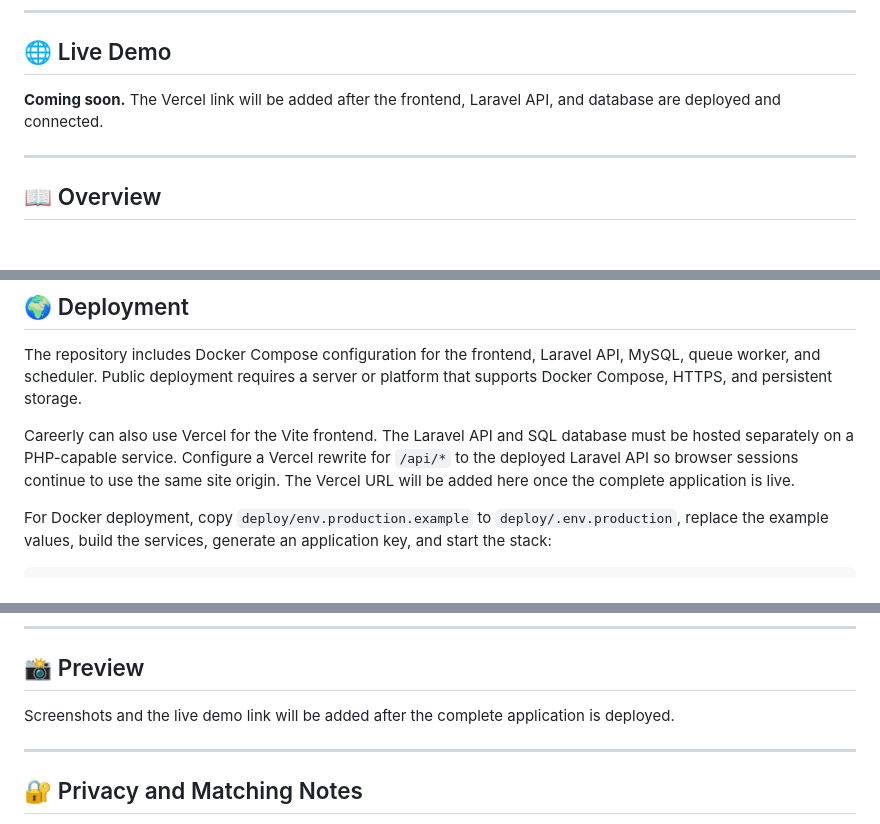
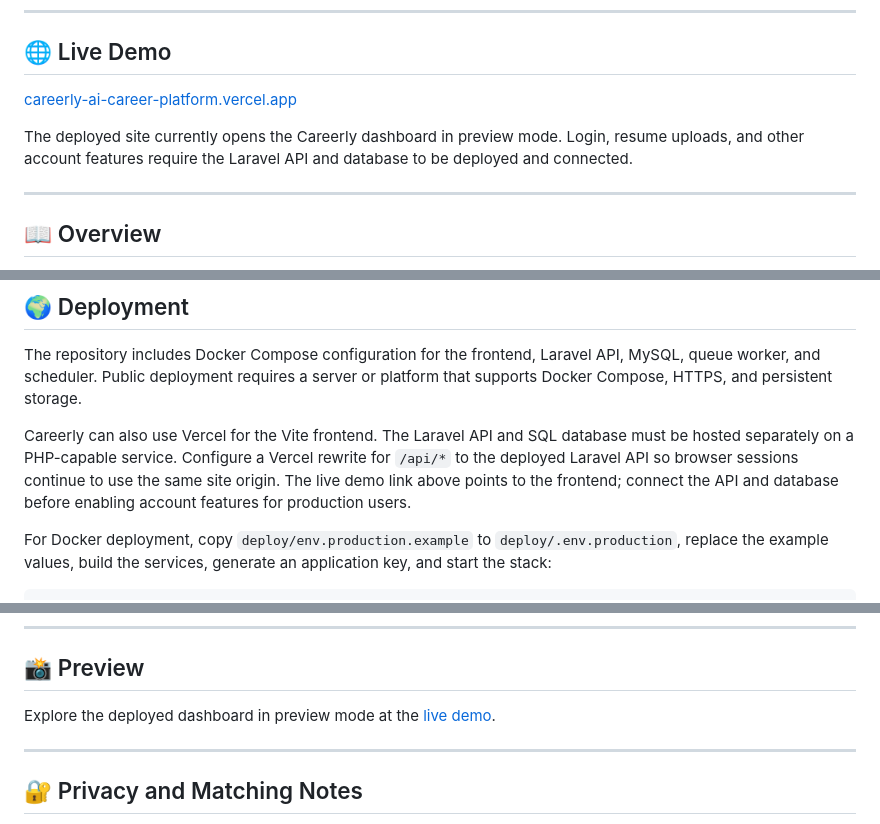
Before and after one commit to AhmadTibyanHakim77/careerly-ai-career-platform, a Markdown page: README.md, 3 parts joined by grey strips. GitHub-like rendering; blank space fills up the shorter version.

Commit message:
docs: add live Vercel demo link

```diff
--- a/README.md
+++ b/README.md
@@ -17,7 +17,9 @@ Careerly helps job seekers understand their skills, discover relevant opportunit
 
 ## 🌐 Live Demo
 
-**Coming soon.** The Vercel link will be added after the frontend, Laravel API, and database are deployed and connected.
+[careerly-ai-career-platform.vercel.app](https://careerly-ai-career-platform.vercel.app/)
+
+The deployed site currently opens the Careerly dashboard in preview mode. Login, resume uploads, and other account features require the Laravel API and database to be deployed and connected.
 
 ---
 
@@ -134,7 +136,7 @@ Restart the application after changing the configuration. Never commit `.env` fi
 
 The repository includes Docker Compose configuration for the frontend, Laravel API, MySQL, queue worker, and scheduler. Public deployment requires a server or platform that supports Docker Compose, HTTPS, and persistent storage.
 
-Careerly can also use Vercel for the Vite frontend. The Laravel API and SQL database must be hosted separately on a PHP-capable service. Configure a Vercel rewrite for `/api/*` to the deployed Laravel API so browser sessions continue to use the same site origin. The Vercel URL will be added here once the complete application is live.
+Careerly can also use Vercel for the Vite frontend. The Laravel API and SQL database must be hosted separately on a PHP-capable service. Configure a Vercel rewrite for `/api/*` to the deployed Laravel API so browser sessions continue to use the same site origin. The live demo link above points to the frontend; connect the API and database before enabling account features for production users.
 
 For Docker deployment, copy `deploy/env.production.example` to `deploy/.env.production`, replace the example values, build the services, generate an application key, and start the stack:
 
@@ -160,7 +162,7 @@ Back up both the database and the `careerly-resumes` volume. Database backups al
 
 ## 📸 Preview
 
-Screenshots and the live demo link will be added after the complete application is deployed.
+Explore the deployed dashboard in preview mode at the [live demo](https://careerly-ai-career-platform.vercel.app/).
 
 ---
 
```
